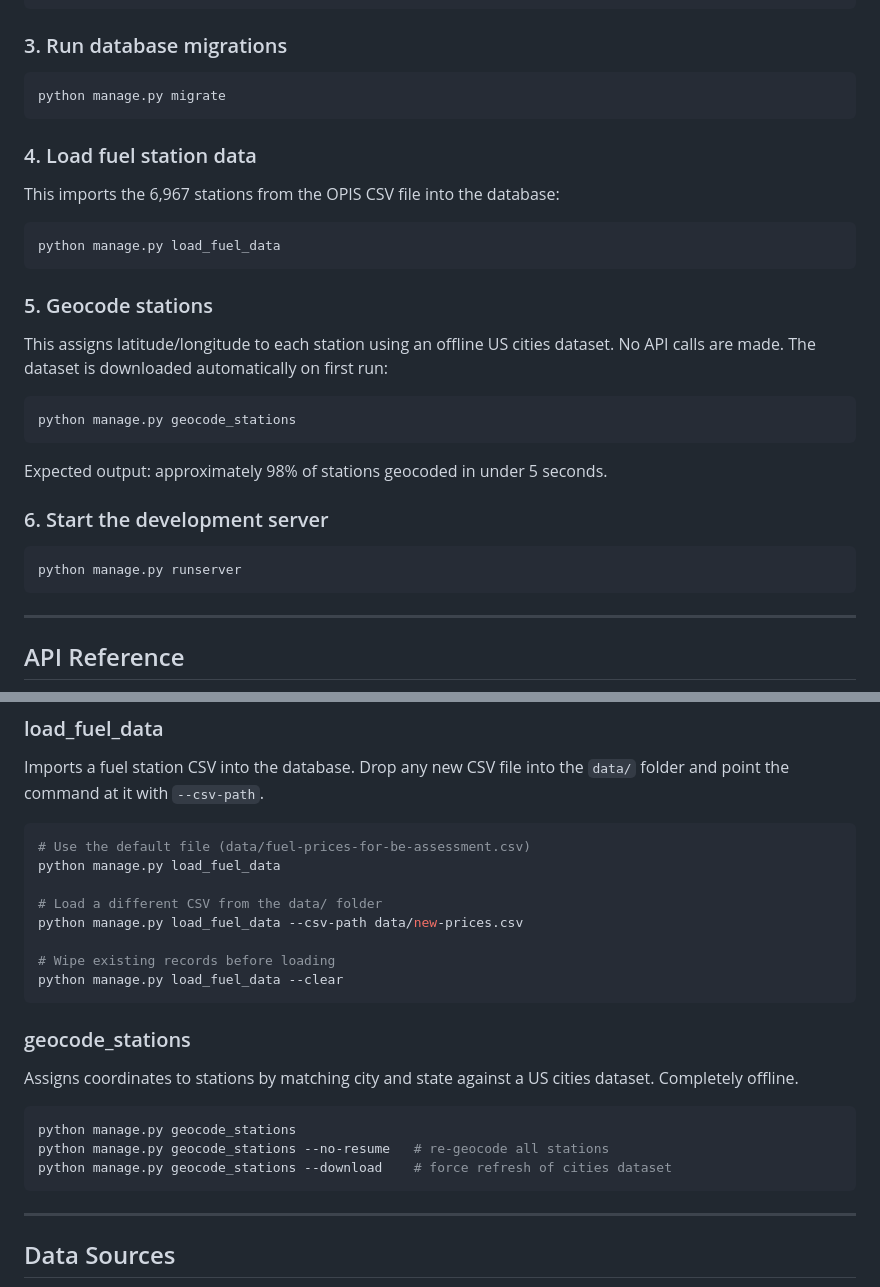
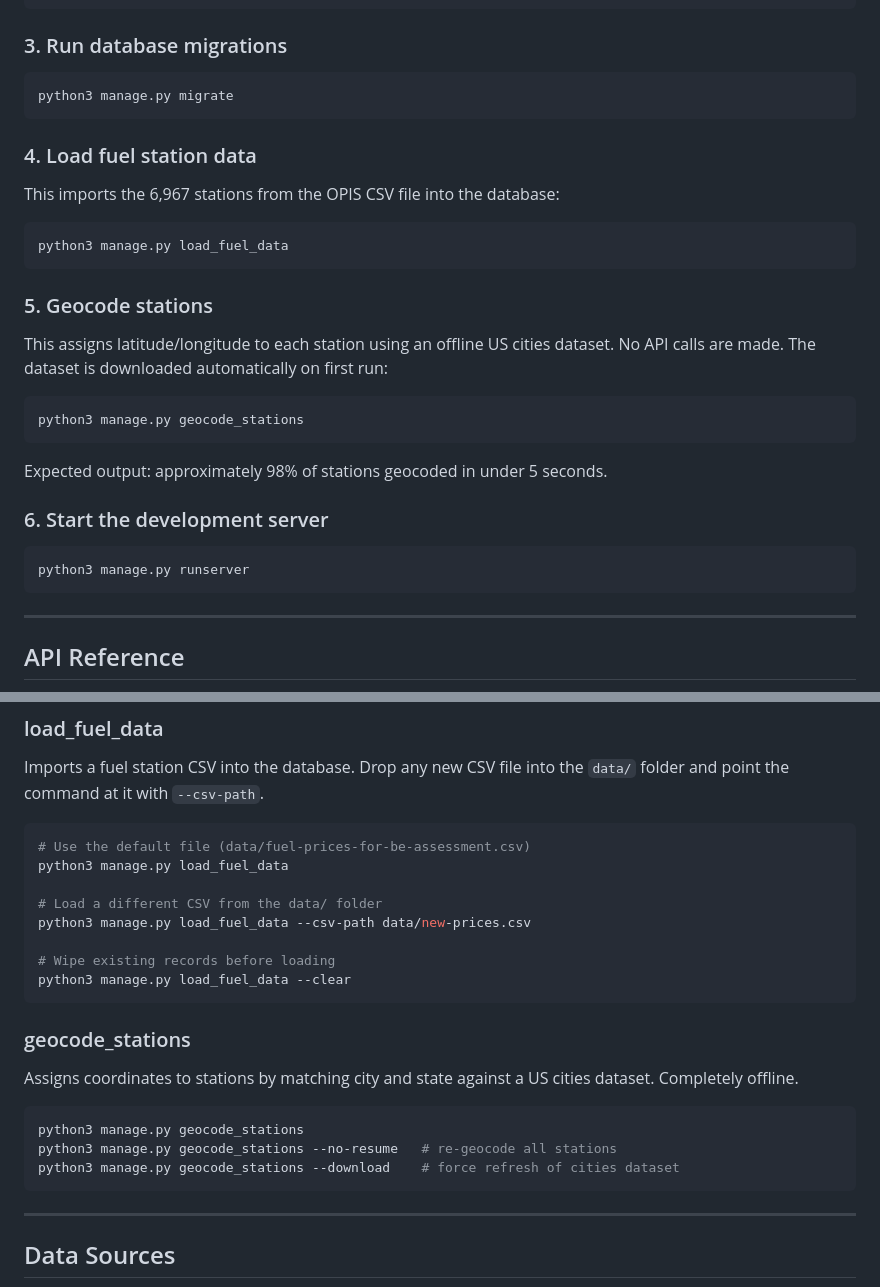
Before and after one commit to ashishdabhi019/fuel-route-api, a Markdown page: README.md, 2 parts joined by grey strips. Drawn GitHub-style.

Commit message:
docs: update README to use python3 instead of python

````diff
--- a/README.md
+++ b/README.md
@@ -116,7 +116,7 @@ ALLOWED_HOSTS=*
 ### 3. Run database migrations
 
 ```bash
-python manage.py migrate
+python3 manage.py migrate
 ```
 
 ### 4. Load fuel station data
@@ -124,7 +124,7 @@ python manage.py migrate
 This imports the 6,967 stations from the OPIS CSV file into the database:
 
 ```bash
-python manage.py load_fuel_data
+python3 manage.py load_fuel_data
 ```
 
 ### 5. Geocode stations
@@ -132,7 +132,7 @@ python manage.py load_fuel_data
 This assigns latitude/longitude to each station using an offline US cities dataset. No API calls are made. The dataset is downloaded automatically on first run:
 
 ```bash
-python manage.py geocode_stations
+python3 manage.py geocode_stations
 ```
 
 Expected output: approximately 98% of stations geocoded in under 5 seconds.
@@ -140,7 +140,7 @@ Expected output: approximately 98% of stations geocoded in under 5 seconds.
 ### 6. Start the development server
 
 ```bash
-python manage.py runserver
+python3 manage.py runserver
 ```
 
 ---
@@ -278,13 +278,13 @@ Imports a fuel station CSV into the database. Drop any new CSV file into the `da
 
 ```bash
 # Use the default file (data/fuel-prices-for-be-assessment.csv)
-python manage.py load_fuel_data
+python3 manage.py load_fuel_data
 
 # Load a different CSV from the data/ folder
-python manage.py load_fuel_data --csv-path data/new-prices.csv
+python3 manage.py load_fuel_data --csv-path data/new-prices.csv
 
 # Wipe existing records before loading
-python manage.py load_fuel_data --clear
+python3 manage.py load_fuel_data --clear
 ```
 
 ### geocode_stations
@@ -292,9 +292,9 @@ python manage.py load_fuel_data --clear
 Assigns coordinates to stations by matching city and state against a US cities dataset. Completely offline.
 
 ```bash
-python manage.py geocode_stations
-python manage.py geocode_stations --no-resume   # re-geocode all stations
-python manage.py geocode_stations --download    # force refresh of cities dataset
+python3 manage.py geocode_stations
+python3 manage.py geocode_stations --no-resume   # re-geocode all stations
+python3 manage.py geocode_stations --download    # force refresh of cities dataset
 ```
 
 ---
````
